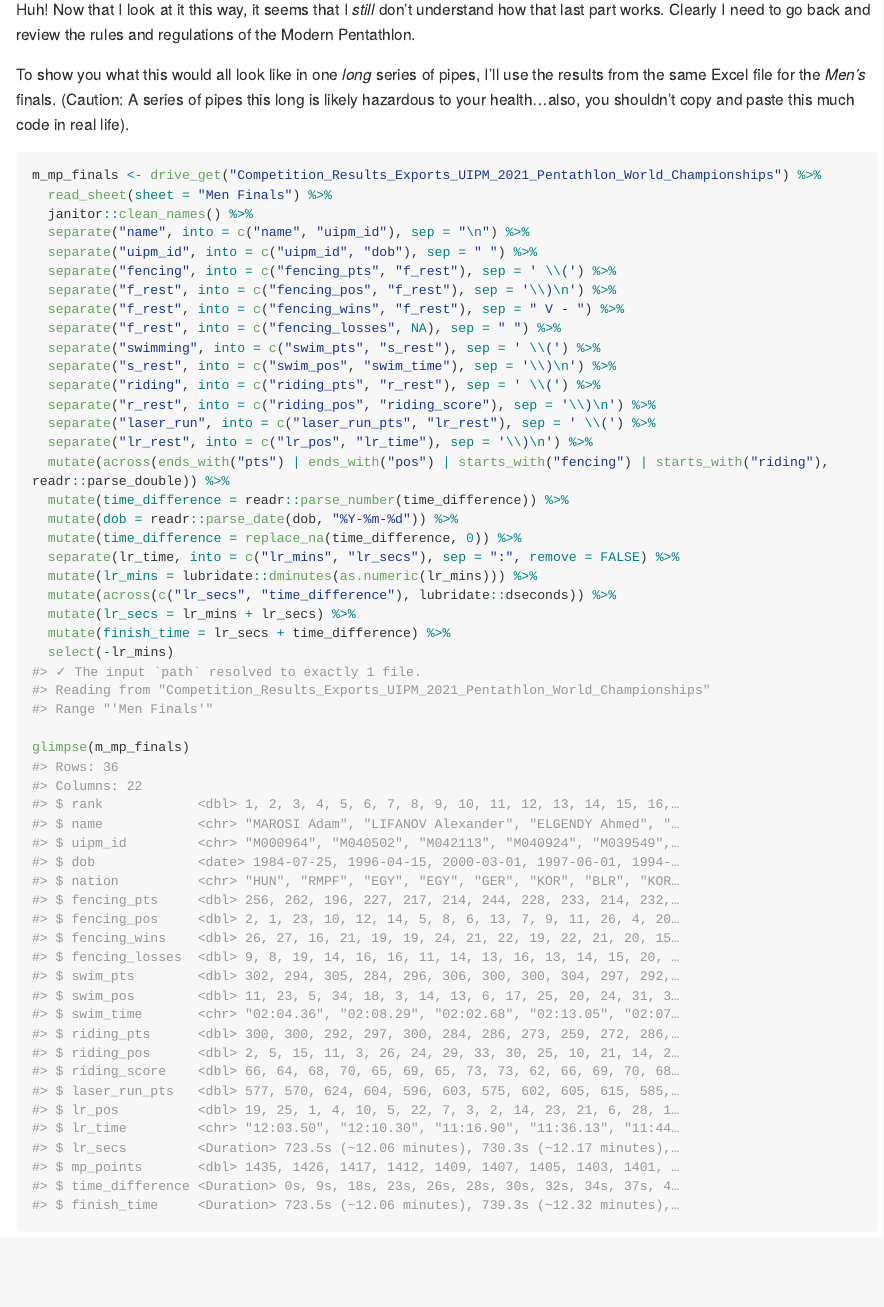
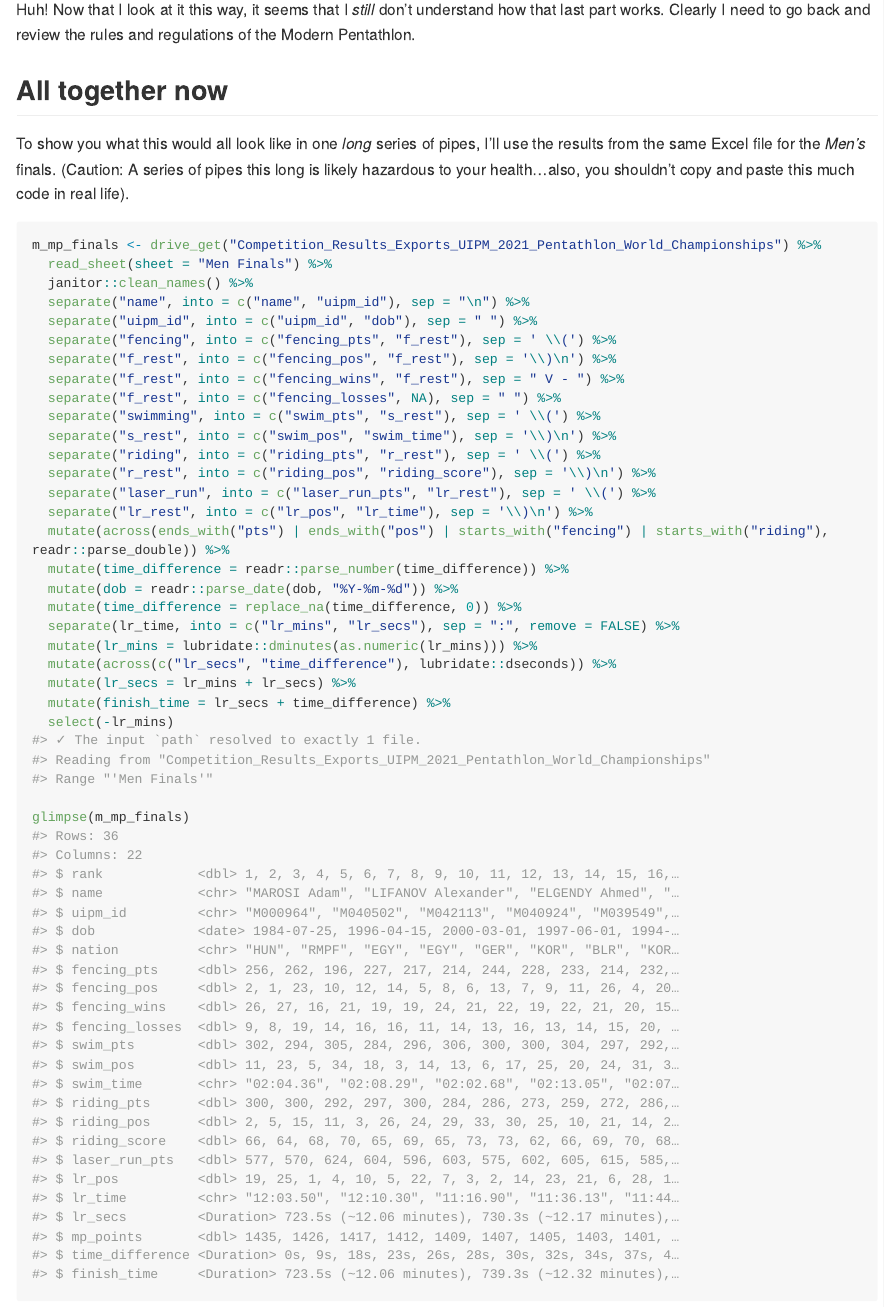
Before and after one commit to batpigandme/modern-pentathlon, an R Markdown document (README.Rmd): the page in a window 1100 px wide, from 6060 px down. The pictures show the output file README.md that the author committed with the source, drawn offline in the style of GitHub; long lines of code are wrapped.

Commit message:
Add header to Men's

````diff
--- a/README.Rmd
+++ b/README.Rmd
@@ -136,6 +136,8 @@ glimpse(w_mp_finals)
 
 Huh! Now that I look at it this way, it seems that I _still_ don't understand how that last part works. Clearly I need to go back and review the rules and regulations of the Modern Pentathlon.
 
+## All together now
+
 To show you what this would all look like in one _long_ series of pipes, I'll use the results from the same Excel file for the _Men's_ finals. (Caution: A series of pipes this long is likely hazardous to your health...also, you shouldn't copy and paste this much code in real life).
 
 ```{r mens-finals}
````
Also changed, not shown: README.md.
